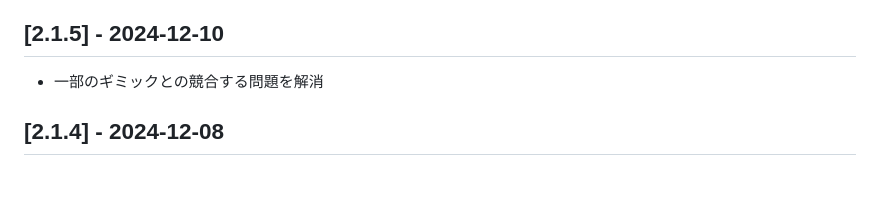
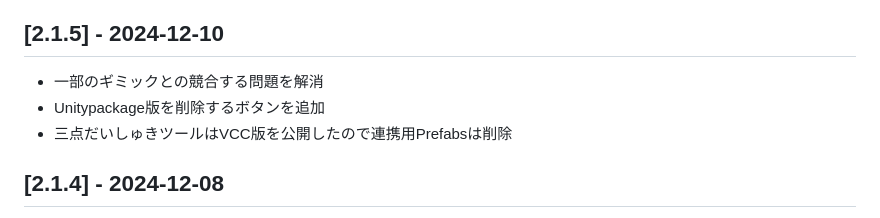
Before and after one commit to unisaki-studio/KawaiiPosing, a Markdown page: Packages/jp.unisakistudio.kawaiiposing/CHANGELOG.md, the part around the change. GitHub-like rendering; blank space fills up the shorter version.

Commit message:
Ver2.1.5

```diff
--- a/Packages/jp.unisakistudio.kawaiiposing/CHANGELOG.md
+++ b/Packages/jp.unisakistudio.kawaiiposing/CHANGELOG.md
@@ -6,6 +6,8 @@ and this project adheres to [Semantic Versioning](https://semver.org/spec/v2.0.0
 
 ## [2.1.5] - 2024-12-10
 - 一部のギミックとの競合する問題を解消
+- Unitypackage版を削除するボタンを追加
+- 三点だいしゅきツールはVCC版を公開したので連携用Prefabsは削除
 
 ## [2.1.4] - 2024-12-08
 - アバターによってエラーが出る不具合を修正
```
